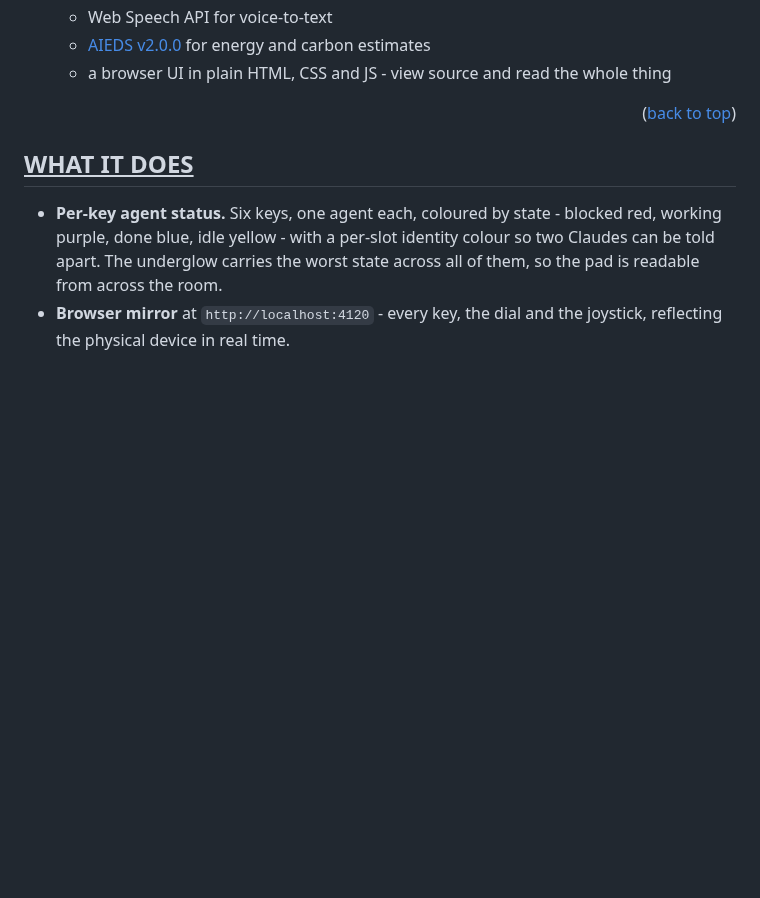
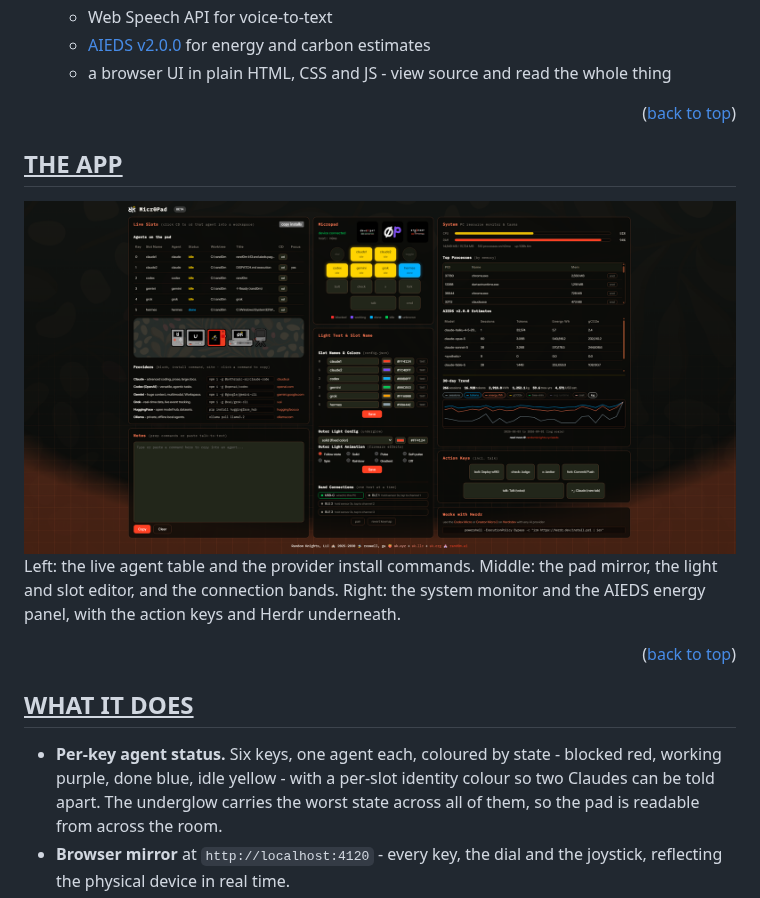
Before and after one commit to random-knights/micr0pad, a Markdown page: README.md, the part around the change. GitHub-like rendering; pictures changed too: assets/app-screenshot.png (added); blank space fills up the shorter version.

Commit message:
Add the app screenshot to the README (#5)
A THE APP section under the summary, with a caption naming what each
column is, so the README shows the thing before explaining it.


Claude-Session: https://claude.ai/code/session_01EFxZVdTzdF7MQb3yk2QP4W

Co-authored-by: eng1neer <engineer@rand0m.ai>
Co-authored-by: Claude Opus 5 <noreply@anthropic.com>

```diff
--- a/README.md
+++ b/README.md
@@ -54,6 +54,20 @@ HID, and everything it knows about your machine stays on it.
   - Web Speech API for voice-to-text
   - [AIEDS v2.0.0](https://randomknights.xyz/aieds) for energy and carbon estimates
   - a browser UI in plain HTML, CSS and JS - view source and read the whole thing
+
+<p align="right">(<a href="#readme-top">back to top</a>)</p>
+
+<!-- SCREENS -->
+
+## <span style="color:#555555"><u> **THE APP** </u></span>
+
+<div align="center">
+  <img alt="MicroPad running: live slots, pad mirror, light and slot editor, system and AIEDS panels" src="assets/app-screenshot.png">
+</div>
+
+Left: the live agent table and the provider install commands. Middle: the pad
+mirror, the light and slot editor, and the connection bands. Right: the system
+monitor and the AIEDS energy panel, with the action keys and Herdr underneath.
 
 <p align="right">(<a href="#readme-top">back to top</a>)</p>
 
```
